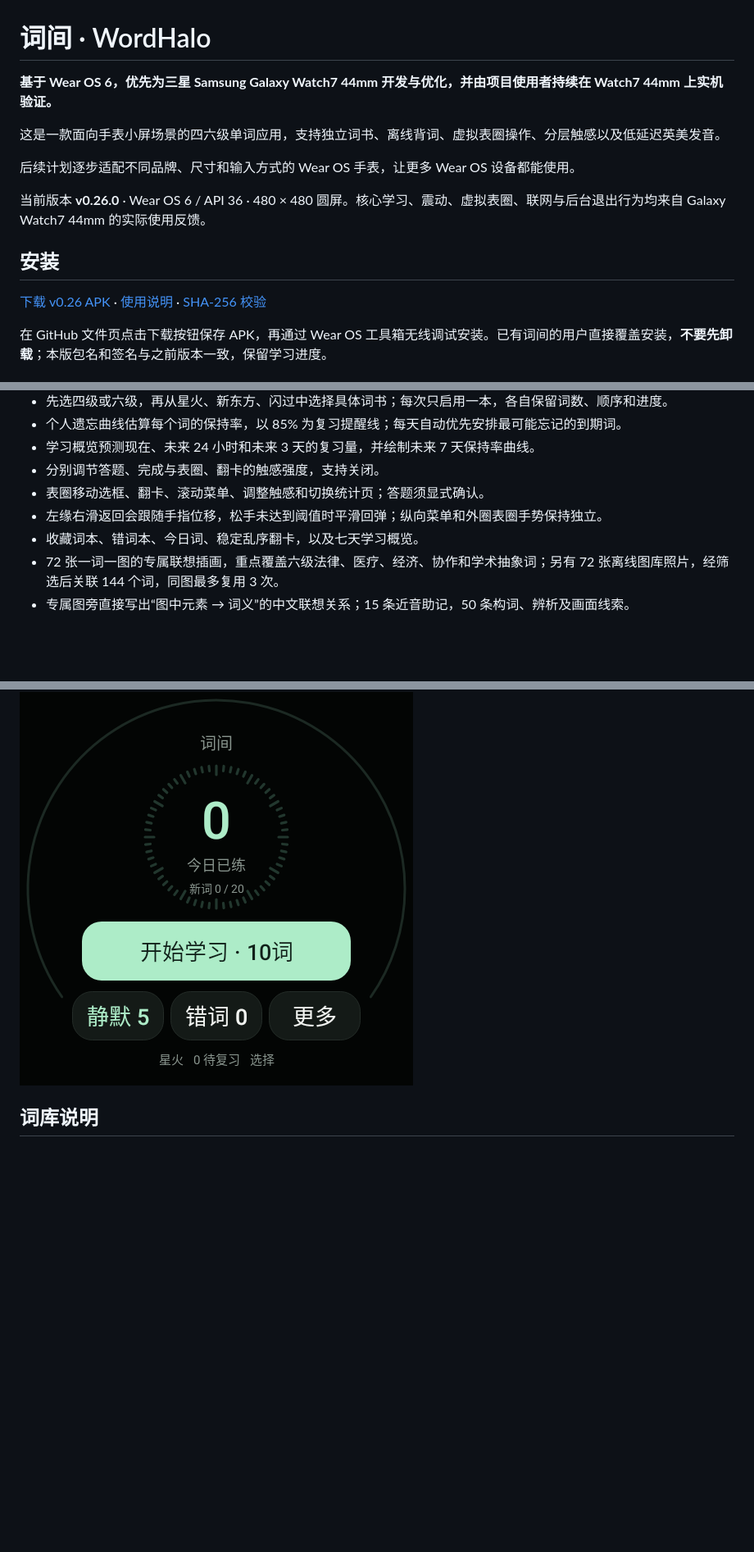
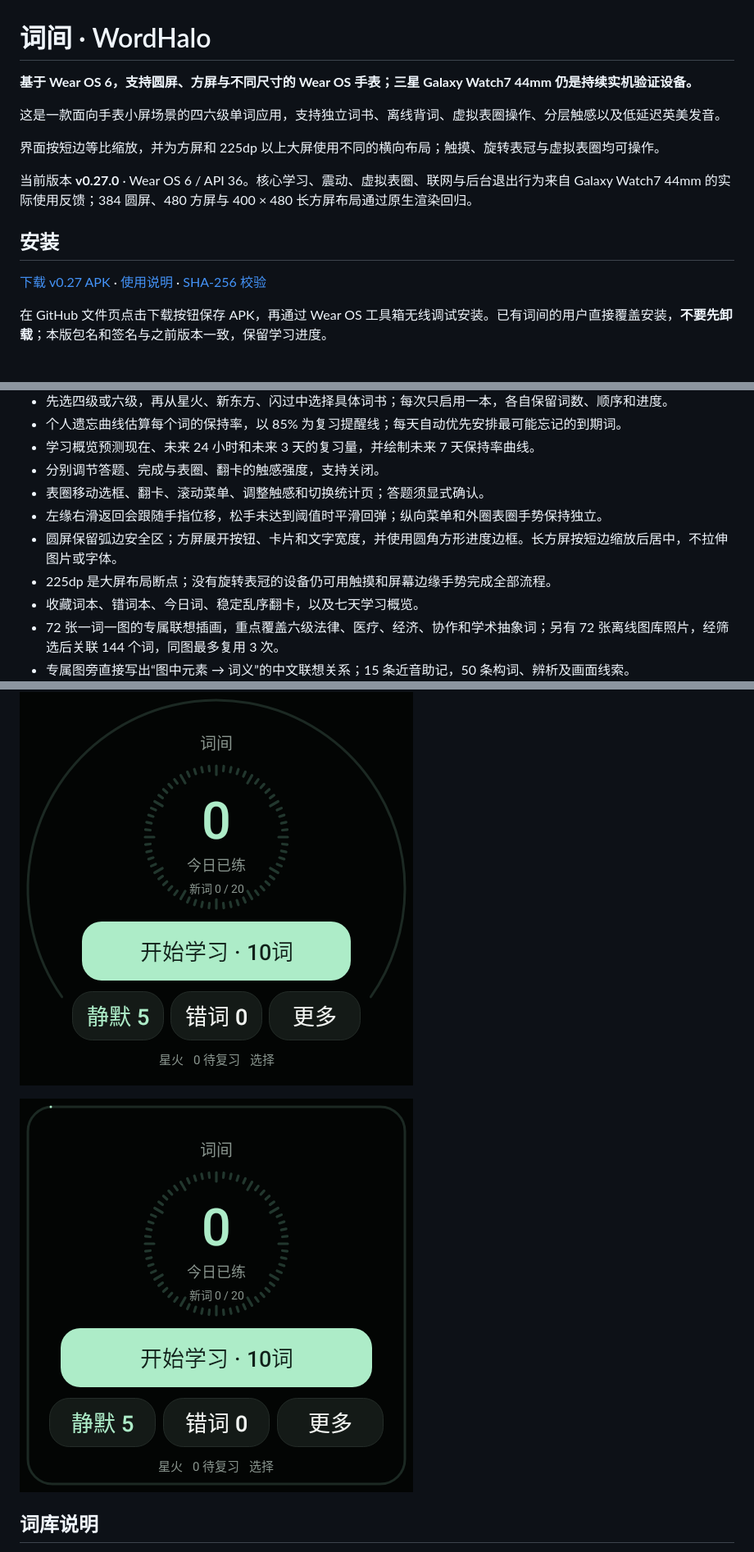
Before and after one commit to doxhj007/wordhalo-watch7, a Markdown page: README.md, 3 parts joined by grey strips. Shown at 82% size. Drawn GitHub-style; pictures changed too: docs/preview-square.png (added); blank space fills up the shorter version.

Commit message:
Adapt layouts for square and smaller Wear OS displays

```diff
--- a/README.md
+++ b/README.md
@@ -1,16 +1,16 @@
 # 词间 · WordHalo
 
-**基于 Wear OS 6，优先为三星 Samsung Galaxy Watch7 44mm 开发与优化，并由项目使用者持续在 Watch7 44mm 上实机验证。**
+**基于 Wear OS 6，支持圆屏、方屏与不同尺寸的 Wear OS 手表；三星 Galaxy Watch7 44mm 仍是持续实机验证设备。**
 
 这是一款面向手表小屏场景的四六级单词应用，支持独立词书、离线背词、虚拟表圈操作、分层触感以及低延迟英美发音。
 
-后续计划逐步适配不同品牌、尺寸和输入方式的 Wear OS 手表，让更多 Wear OS 设备都能使用。
+界面按短边等比缩放，并为方屏和 225dp 以上大屏使用不同的横向布局；触摸、旋转表冠与虚拟表圈均可操作。
 
-当前版本 **v0.26.0** · Wear OS 6 / API 36 · 480 × 480 圆屏。核心学习、震动、虚拟表圈、联网与后台退出行为均来自 Galaxy Watch7 44mm 的实际使用反馈。
+当前版本 **v0.27.0** · Wear OS 6 / API 36。核心学习、震动、虚拟表圈、联网与后台退出行为来自 Galaxy Watch7 44mm 的实际使用反馈；384 圆屏、480 方屏与 400 × 480 长方屏布局通过原生渲染回归。
 
 ## 安装
 
-[下载 v0.26 APK](dist/WordHalo-Watch7-v0.26.apk) · [使用说明](docs/使用说明.md) · [SHA-256 校验](dist/SHA256SUMS.txt)
+[下载 v0.27 APK](dist/WordHalo-WearOS-v0.27.apk) · [使用说明](docs/使用说明.md) · [SHA-256 校验](dist/SHA256SUMS.txt)
 
 在 GitHub 文件页点击下载按钮保存 APK，再通过 Wear OS 工具箱无线调试安装。已有词间的用户直接覆盖安装，**不要先卸载**；本版包名和签名与之前版本一致，保留学习进度。
 
@@ -24,6 +24,8 @@
 - 分别调节答题、完成与表圈、翻卡的触感强度，支持关闭。
 - 表圈移动选框、翻卡、滚动菜单、调整触感和切换统计页；答题须显式确认。
 - 左缘右滑返回会跟随手指位移，松手未达到阈值时平滑回弹；纵向菜单和外圈表圈手势保持独立。
+- 圆屏保留弧边安全区；方屏展开按钮、卡片和文字宽度，并使用圆角方形进度边框。长方屏按短边缩放后居中，不拉伸图片或字体。
+- 225dp 是大屏布局断点；没有旋转表冠的设备仍可用触摸和屏幕边缘手势完成全部流程。
 - 收藏词本、错词本、今日词、稳定乱序翻卡，以及七天学习概览。
 - 72 张一词一图的专属联想插画，重点覆盖六级法律、医疗、经济、协作和学术抽象词；另有 72 张离线图库照片，经筛选后关联 144 个词，同图最多复用 3 次。
 - 专属图旁直接写出“图中元素 → 词义”的中文联想关系；15 条近音助记，50 条构词、辨析及画面线索。
@@ -31,6 +33,8 @@
 - OLED 界面采用纯色卡片和统一动效系统：双场景换页、方向连续的翻词、跟手焦点框、按压反馈与平滑进度弧共用一致缓动；没有循环动画。
 
 ![Watch7 原生界面预览](docs/preview.png)
+
+![Wear OS 方屏原生界面预览](docs/preview-square.png)
 
 ## 词库说明
 
```
Also changed, not shown: other parts of README.md (+1 -1 lines), docs/DEVELOPMENT.md (+9 -3 lines), docs/RELEASE-v0.27.md (added, +22 -0 lines), docs/使用说明.md (+13 -5 lines), 9 other files.
